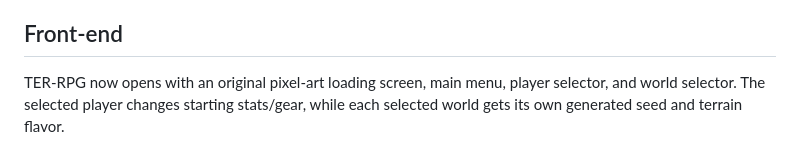
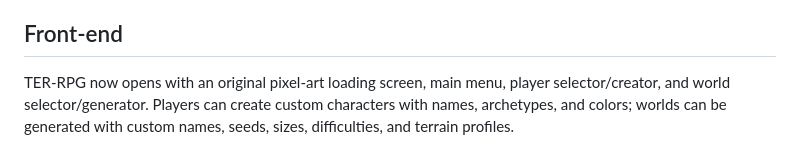
Before and after one commit to lseeecubb-code/xxxxxx, a Markdown page: README.md, the part around the change. GitHub-like rendering.

Commit message:
Document character creator and world generator

```diff
--- a/README.md
+++ b/README.md
@@ -196,4 +196,4 @@ TER-RPG is intended as an original Terraria-inspired project using its own imple
 THE LAST SAVE's original gameplay data is being reused and adapted as part of the connected RPG design in this repository.
 ## Front-end
 
-TER-RPG now opens with an original pixel-art loading screen, main menu, player selector, and world selector. The selected player changes starting stats/gear, while each selected world gets its own generated seed and terrain flavor.
+TER-RPG now opens with an original pixel-art loading screen, main menu, player selector/creator, and world selector/generator. Players can create custom characters with names, archetypes, and colors; worlds can be generated with custom names, seeds, sizes, difficulties, and terrain profiles.
```
